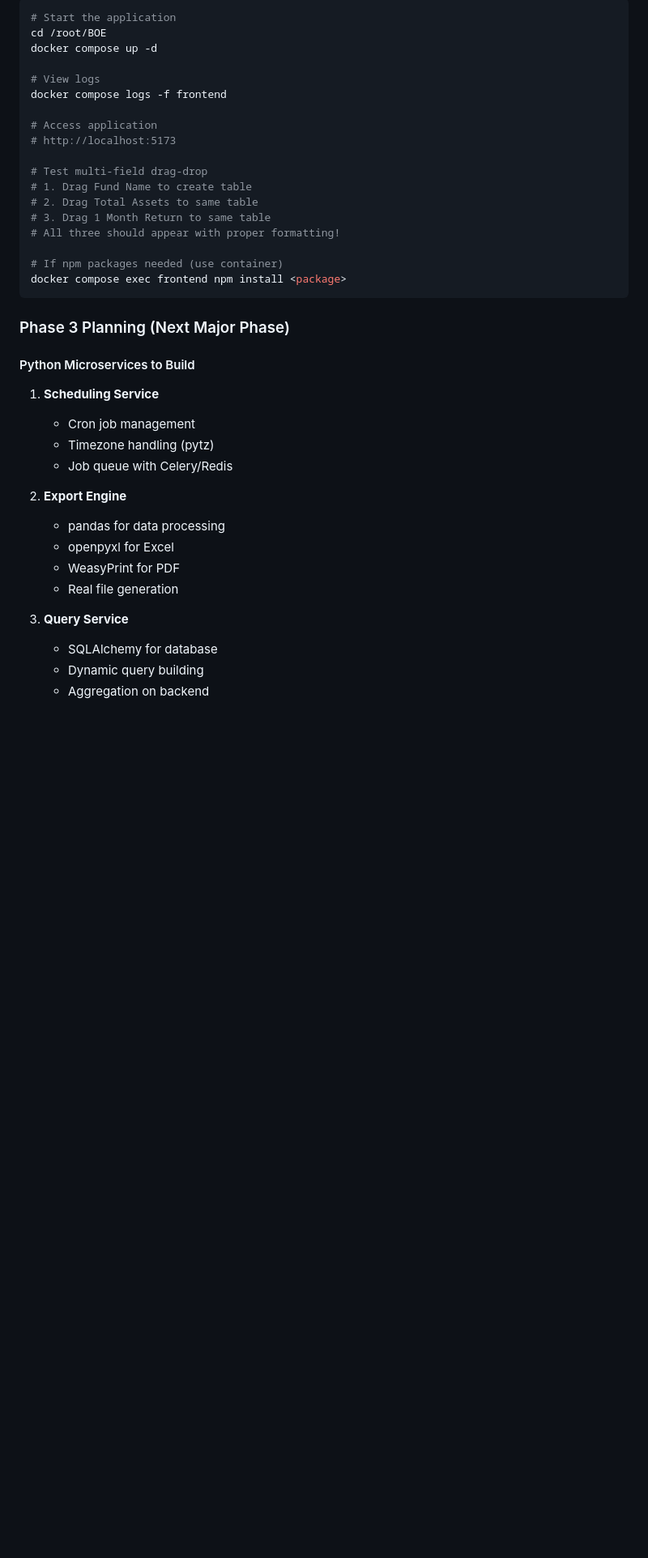
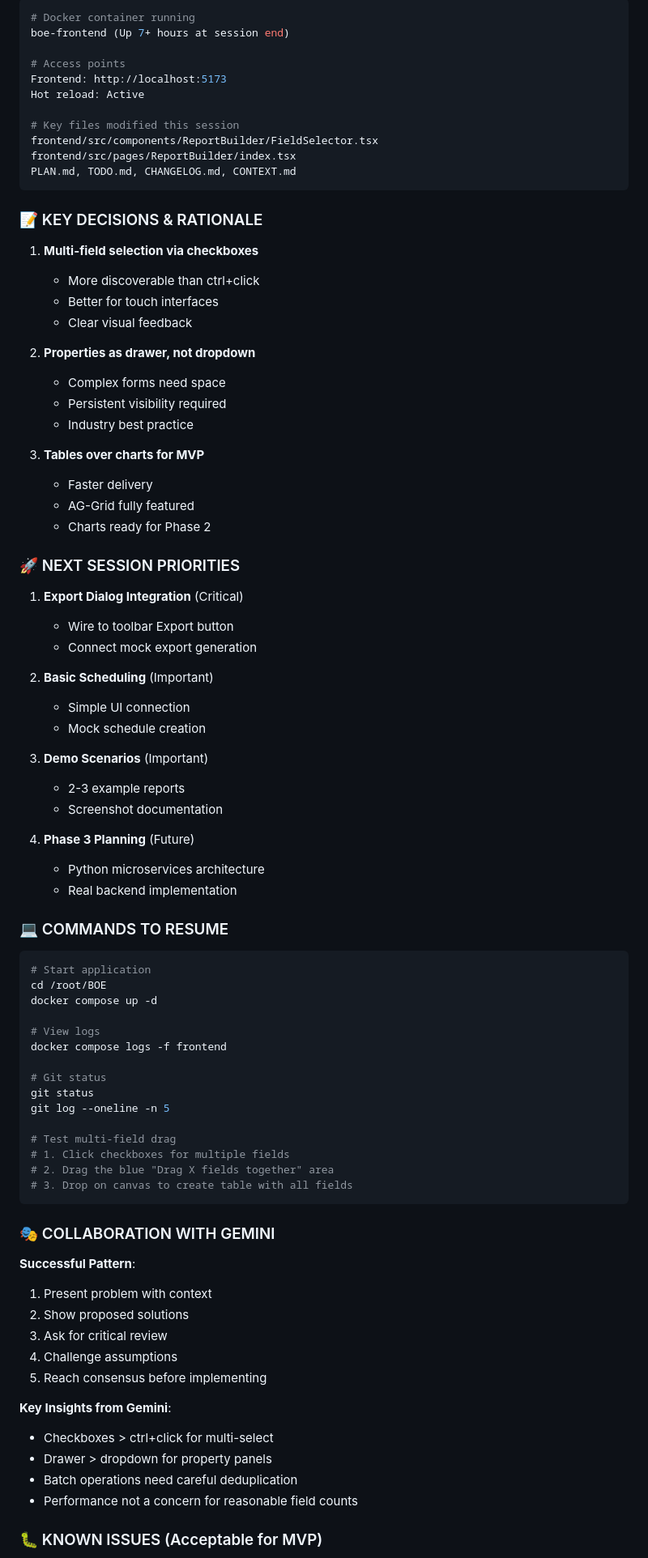
Before and after one commit to duggasco/BOE, a Markdown page: CONTEXT.md, the part around one of its changes. Shown at 81% size. Rendered like a GitHub page; blank space fills up the shorter version.

````diff
--- a/CONTEXT.md
+++ b/CONTEXT.md
@@ -165,41 +94,87 @@ interface Field {
 
 ```bash
-# Start the application
+# Docker container running
+boe-frontend (Up 7+ hours at session end)
+
+# Access points
+Frontend: http://localhost:5173
+Hot reload: Active
+
+# Key files modified this session
+frontend/src/components/ReportBuilder/FieldSelector.tsx
+frontend/src/pages/ReportBuilder/index.tsx
+PLAN.md, TODO.md, CHANGELOG.md, CONTEXT.md
+```
+
+### 📝 KEY DECISIONS & RATIONALE
+
+1. **Multi-field selection via checkboxes**
+   - More discoverable than ctrl+click
+   - Better for touch interfaces
+   - Clear visual feedback
+
+2. **Properties as drawer, not dropdown**
+   - Complex forms need space
+   - Persistent visibility required
+   - Industry best practice
+
+3. **Tables over charts for MVP**
+   - Faster delivery
+   - AG-Grid fully featured
+   - Charts ready for Phase 2
+
+### 🚀 NEXT SESSION PRIORITIES
+
+1. **Export Dialog Integration** (Critical)
+   - Wire to toolbar Export button
+   - Connect mock export generation
+
+2. **Basic Scheduling** (Important)
+   - Simple UI connection
+   - Mock schedule creation
+
+3. **Demo Scenarios** (Important)
+   - 2-3 example reports
+   - Screenshot documentation
+
+4. **Phase 3 Planning** (Future)
+   - Python microservices architecture
+   - Real backend implementation
+
+### 💻 COMMANDS TO RESUME
+
+```bash
+# Start application
 cd /root/BOE
 docker compose up -d
 
 # View logs
 docker compose logs -f frontend
 
-# Access application
-# http://localhost:5173
+# Git status
+git status
+git log --oneline -n 5
 
-# Test multi-field drag-drop
-# 1. Drag Fund Name to create table
-# 2. Drag Total Assets to same table
-# 3. Drag 1 Month Return to same table
-# All three should appear with proper formatting!
-
-# If npm packages needed (use container)
-docker compose exec frontend npm install <package>
+# Test multi-field drag
+# 1. Click checkboxes for multiple fields
+# 2. Drag the blue "Drag X fields together" area
+# 3. Drop on canvas to create table with all fields
 ```
 
-### Phase 3 Planning (Next Major Phase)
+### 🎭 COLLABORATION WITH GEMINI
 
-#### Python Microservices to Build
-1. **Scheduling Service**
-   - Cron job management
-   - Timezone handling (pytz)
-   - Job queue with Celery/Redis
+**Successful Pattern**:
+1. Present problem with context
+2. Show proposed solutions
+3. Ask for critical review
+4. Challenge assumptions
+5. Reach consensus before implementing
 
-2. **Export Engine**
-   - pandas for data processing
-   - openpyxl for Excel
-   - WeasyPrint for PDF
-   - Real file generation
+**Key Insights from Gemini**:
+- Checkboxes > ctrl+click for multi-select
+- Drawer > dropdown for property panels
+- Batch operations need careful deduplication
+- Performance not a concern for reasonable field counts
 
-3. **Query Service**
-   - SQLAlchemy for database
-   - Dynamic query building
-   - Aggregation on backend
+### 🐛 KNOWN ISSUES (Acceptable for MVP)
 
````
Also changed, not shown: other parts of CONTEXT.md (+105 -179 lines).
